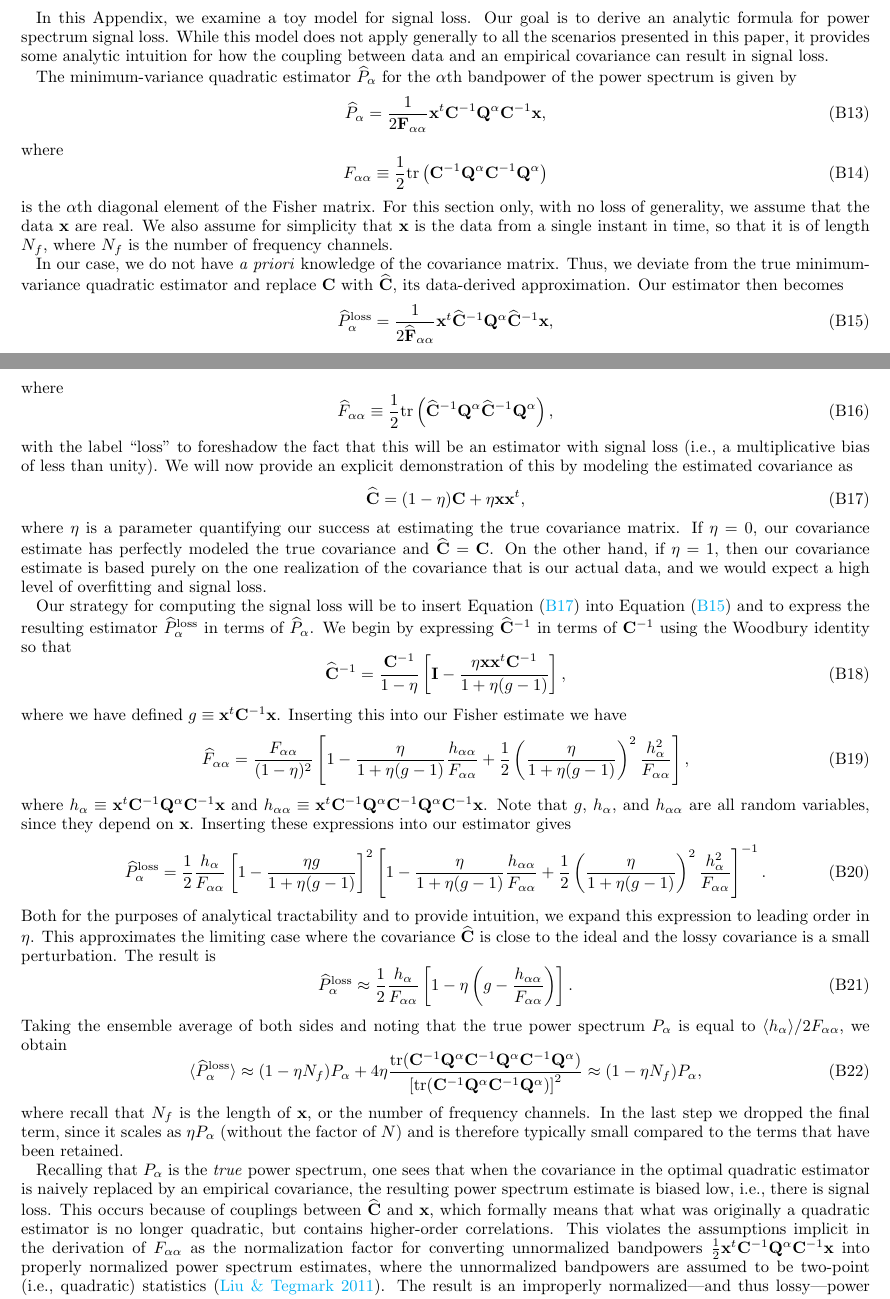
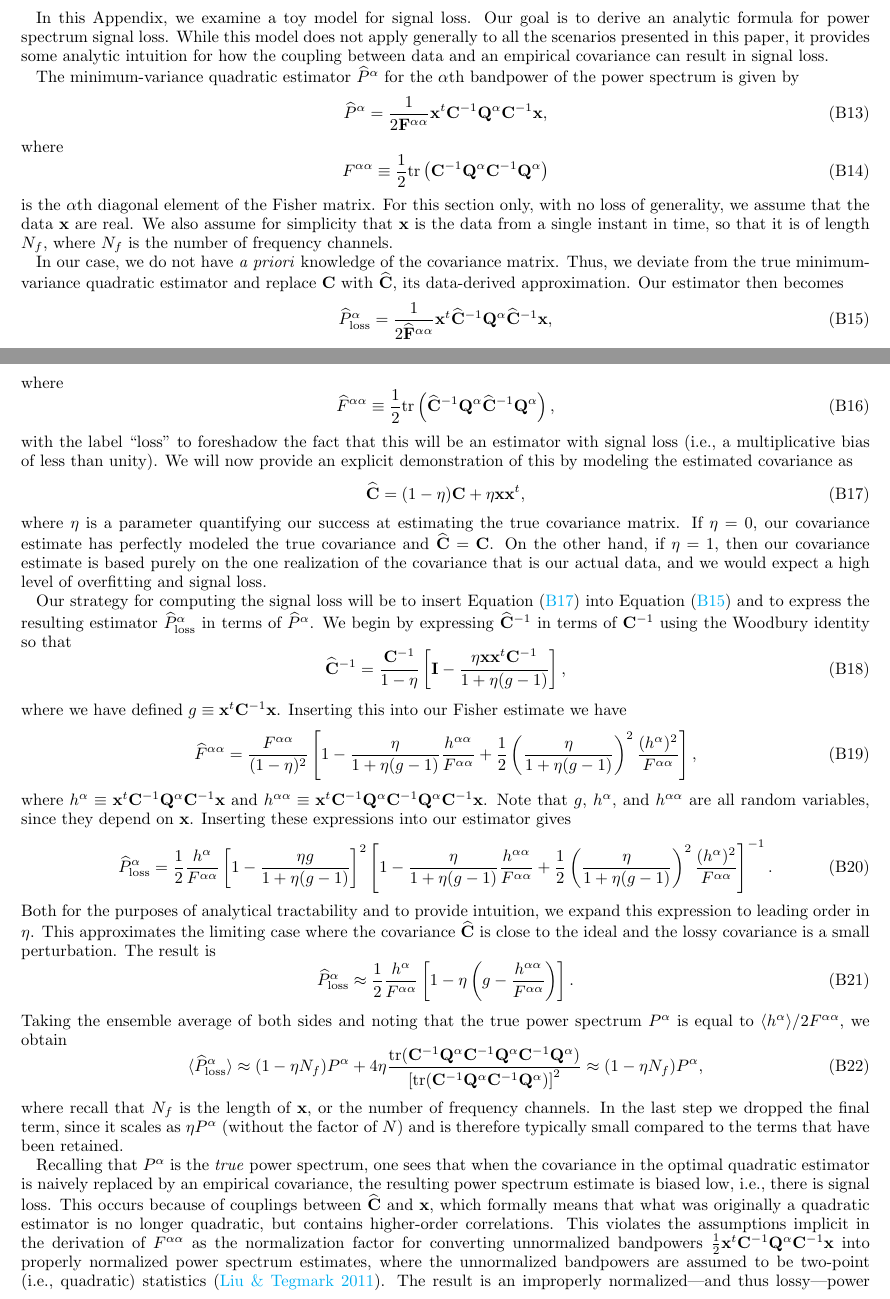
Before and after one commit to carinacheng/PAPERMethods_paper, a LaTeX paper (PAPER.tex): two parts of pages 32 and 33 of 36, joined at a grey line, cut so that both start at the same text. Compiled offline with pdfLaTeX.

Commit message:
changed subscript alpha's to superscripts in appendix B

```diff
--- a/PAPER.tex
+++ b/PAPER.tex
@@ -1891,24 +1891,24 @@ This is the ideal case for the inverse covariance weighting performed in the PAP
 
 In this Appendix, we examine a toy model for signal loss. Our goal is to derive an analytic formula for power spectrum signal loss. While this model does not apply generally to all the scenarios presented in this paper, it provides some analytic intuition for how the coupling between data and an empirical covariance can result in signal loss.
 
-The minimum-variance quadratic estimator $\widehat{P}_\alpha$ for the $\alpha$th bandpower of the power spectrum is given by
-\begin{equation}
-\widehat{P}_\alpha = \frac{1} {2 \F_{\alpha \alpha} }\x^t \C^{-1} \Q^{\alpha} \C^{-1} \x,
+The minimum-variance quadratic estimator $\widehat{P}^\alpha$ for the $\alpha$th bandpower of the power spectrum is given by
+\begin{equation}
+\widehat{P}^\alpha = \frac{1} {2 \F^{\alpha \alpha} }\x^t \C^{-1} \Q^{\alpha} \C^{-1} \x,
 \end{equation}
 where
 \begin{equation}
-F_{\alpha \alpha} \equiv \frac{1}{2} \textrm{tr} \left( \C^{-1} \Q^\alpha \C^{-1} \Q^\alpha \right)
+F^{\alpha \alpha} \equiv \frac{1}{2} \textrm{tr} \left( \C^{-1} \Q^\alpha \C^{-1} \Q^\alpha \right)
 \end{equation}
 is the $\alpha$th diagonal element of the Fisher matrix. For this section only, with no loss of generality, we assume that the data $\textbf{x}$ are real. We also assume for simplicity that $\mathbf{x}$ is the data from a single instant in time, so that it is of length $N_f$, where $N_f$ is the number of frequency channels.
 
 In our case, we do not have \emph{a priori} knowledge of the covariance matrix. Thus, we deviate from the true minimum-variance quadratic estimator and replace $\C$ with $\Chat$, its data-derived approximation. Our estimator then becomes
 \begin{equation}
 \label{eq:phatloss}
-\widehat{P}_\alpha^\textrm{loss} = \frac{1} {2 \widehat{\F}_{\alpha \alpha} }\x^t \Chat^{-1} \Q^{\alpha} \Chat^{-1} \x,
+\widehat{P}^\alpha_\textrm{loss} = \frac{1} {2 \widehat{\F}^{\alpha \alpha} }\x^t \Chat^{-1} \Q^{\alpha} \Chat^{-1} \x,
 \end{equation}
 where
 \begin{equation}
-\widehat{F}_{\alpha \alpha} \equiv \frac{1}{2} \textrm{tr} \left( \Chat^{-1} \Q^\alpha \Chat^{-1} \Q^\alpha \right),
+\widehat{F}^{\alpha \alpha} \equiv \frac{1}{2} \textrm{tr} \left( \Chat^{-1} \Q^\alpha \Chat^{-1} \Q^\alpha \right),
 \end{equation}
 with the label ``loss" to foreshadow the fact that this will be an estimator with signal loss (i.e., a multiplicative bias of less than unity). We will now provide an explicit demonstration of this by modeling the estimated covariance as
 \begin{equation}
@@ -1917,32 +1917,32 @@ with the label ``loss" to foreshadow the fact that this will be an estimator wit
 \end{equation}
 where $\eta$ is a parameter quantifying our success at estimating the true covariance matrix. If $\eta = 0$, our covariance estimate has perfectly modeled the true covariance and $\Chat = \C$. On the other hand, if $\eta =1$, then our covariance estimate is based purely on the one realization of the covariance that is our actual data, and we would expect a high level of overfitting and signal loss.
 
-Our strategy for computing the signal loss will be to insert Equation \eqref{eq:ChatDef} into Equation \eqref{eq:phatloss} and to express the resulting estimator $\widehat{P}_\alpha^\textrm{loss}$ in terms of $\widehat{P}_\alpha$. We begin by expressing $\Chat^{-1}$ in terms of $\C^{-1}$ using the Woodbury identity so that
+Our strategy for computing the signal loss will be to insert Equation \eqref{eq:ChatDef} into Equation \eqref{eq:phatloss} and to express the resulting estimator $\widehat{P}^\alpha_\textrm{loss}$ in terms of $\widehat{P}^\alpha$. We begin by expressing $\Chat^{-1}$ in terms of $\C^{-1}$ using the Woodbury identity so that
 \begin{equation}
 \Chat^{-1} = \frac{\C^{-1}}{1-\eta} \left[ \I - \frac{\eta \x \x^t \C^{-1}}{1+ \eta (g-1)}\right],
 \end{equation}
 where we have defined $g \equiv \x^t \C^{-1} \x$. Inserting this into our Fisher estimate we have
 \begin{equation}
-\widehat{F}_{\alpha \alpha} = \frac{F_{\alpha \alpha}}{(1-\eta)^2} \left[ 1 -\frac{\eta }{1+ \eta (g-1)} \frac{h_{\alpha \alpha}}{F_{\alpha \alpha}} + \frac{1}{2} \left( \frac{\eta }{1+ \eta (g-1)} \right)^2 \frac{h_\alpha^2}{F_{\alpha \alpha}}\right],
-\end{equation}
-where $h_\alpha \equiv \x^t \C^{-1} \Q^\alpha \C^{-1} \x $ and $h_{\alpha \alpha} \equiv \x^t \C^{-1} \Q^\alpha \C^{-1} \Q^\alpha \C^{-1}\x $. Note that $g$, $h_\alpha$, and $h_{\alpha \alpha}$ are all random variables, since they depend on $\x$. Inserting these expressions into our estimator gives
+\widehat{F}^{\alpha \alpha} = \frac{F^{\alpha \alpha}}{(1-\eta)^2} \left[ 1 -\frac{\eta }{1+ \eta (g-1)} \frac{h^{\alpha \alpha}}{F^{\alpha \alpha}} + \frac{1}{2} \left( \frac{\eta }{1+ \eta (g-1)} \right)^2 \frac{(h^{\alpha})^2}{F^{\alpha \alpha}}\right],
+\end{equation}
+where $h^\alpha \equiv \x^t \C^{-1} \Q^\alpha \C^{-1} \x $ and $h^{\alpha \alpha} \equiv \x^t \C^{-1} \Q^\alpha \C^{-1} \Q^\alpha \C^{-1}\x $. Note that $g$, $h^\alpha$, and $h^{\alpha \alpha}$ are all random variables, since they depend on $\x$. Inserting these expressions into our estimator gives
 \begin{equation}
 \label{eq:phatlossexpanded}
-\widehat{P}_\alpha^\textrm{loss} = \frac{1}{2} \frac{h_\alpha}{F_{\alpha \alpha}} \left[ 1 - \frac{\eta g}{1+ \eta (g-1)}\right]^2  \left[ 1 -\frac{\eta }{1+ \eta (g-1)} \frac{h_{\alpha \alpha}}{F_{\alpha \alpha}} + \frac{1}{2} \left( \frac{\eta }{1+ \eta (g-1)} \right)^2 \frac{h_\alpha^2}{F_{\alpha \alpha}}\right]^{-1}.
+\widehat{P}^\alpha_\textrm{loss} = \frac{1}{2} \frac{h^\alpha}{F^{\alpha \alpha}} \left[ 1 - \frac{\eta g}{1+ \eta (g-1)}\right]^2  \left[ 1 -\frac{\eta }{1+ \eta (g-1)} \frac{h^{\alpha \alpha}}{F^{\alpha \alpha}} + \frac{1}{2} \left( \frac{\eta }{1+ \eta (g-1)} \right)^2 \frac{(h^\alpha)^2}{F^{\alpha \alpha}}\right]^{-1}.
 \end{equation}
 Both for the purposes of analytical tractability and to provide intuition, we expand this expression to leading
 order in $\eta$. This approximates the limiting case where the covariance $\Chat$ is close to the ideal and the
 lossy covariance is a small perturbation.  The result is
 \begin{equation}
-\widehat{P}_\alpha^\textrm{loss} \approx \frac{1}{2} \frac{h_\alpha}{F_{\alpha \alpha}} \left[ 1 - \eta \left( g - \frac{h_{\alpha \alpha}}{F_{\alpha \alpha}}\right)\right].
-\end{equation}
-Taking the ensemble average of both sides and noting that the true power spectrum $P_\alpha$ is equal to $\langle h_\alpha \rangle / 2 F_{\alpha \alpha}$, we obtain
-\begin{equation}
-\langle \widehat{P}_\alpha^\textrm{loss} \rangle \approx (1- \eta N_f) P_\alpha + 4 \eta \frac{\rm{tr} (\C^{-1} \Q^\alpha \C^{-1} \Q^\alpha \C^{-1} \Q^\alpha )}{\left[ \rm{tr} (\C^{-1} \Q^\alpha \C^{-1} \Q^\alpha  ) \right]^2} \approx (1- \eta N_f) P_\alpha,
-\end{equation}
-where recall that $N_f$ is the length of $\x$, or the number of frequency channels. In the last step we dropped the final term, since it scales as $\eta P_\alpha$ (without the factor of $N$) and is therefore typically small compared to the terms that have been retained.
-
-Recalling that $P_\alpha$ is the \emph{true} power spectrum, one sees that when the covariance in the optimal quadratic estimator is naively replaced by an empirical covariance, the resulting power spectrum estimate is biased low, i.e., there is signal loss. This occurs because of couplings between $\widehat{\C}$ and $\x$, which formally means that what was originally a quadratic estimator is no longer quadratic, but contains higher-order correlations. This violates the assumptions implicit in the derivation of $F_{\alpha \alpha}$ as the normalization factor for converting unnormalized bandpowers $\frac{1}{2} \x^t \C^{-1} \Q^{\alpha} \C^{-1} \x$ into properly normalized power spectrum estimates, where the unnormalized bandpowers are assumed to be two-point (i.e., quadratic) statistics \citep{liu_tegmark2011}. The result is an improperly normalized---and thus lossy---power spectrum estimate.
+\widehat{P}^\alpha_\textrm{loss} \approx \frac{1}{2} \frac{h^\alpha}{F^{\alpha \alpha}} \left[ 1 - \eta \left( g - \frac{h^{\alpha \alpha}}{F^{\alpha \alpha}}\right)\right].
+\end{equation}
+Taking the ensemble average of both sides and noting that the true power spectrum $P^\alpha$ is equal to $\langle h^\alpha \rangle / 2 F^{\alpha \alpha}$, we obtain
+\begin{equation}
+\langle \widehat{P}^\alpha_\textrm{loss} \rangle \approx (1- \eta N_f) P^\alpha + 4 \eta \frac{\rm{tr} (\C^{-1} \Q^\alpha \C^{-1} \Q^\alpha \C^{-1} \Q^\alpha )}{\left[ \rm{tr} (\C^{-1} \Q^\alpha \C^{-1} \Q^\alpha  ) \right]^2} \approx (1- \eta N_f) P^\alpha,
+\end{equation}
+where recall that $N_f$ is the length of $\x$, or the number of frequency channels. In the last step we dropped the final term, since it scales as $\eta P^\alpha$ (without the factor of $N$) and is therefore typically small compared to the terms that have been retained.
+
+Recalling that $P^\alpha$ is the \emph{true} power spectrum, one sees that when the covariance in the optimal quadratic estimator is naively replaced by an empirical covariance, the resulting power spectrum estimate is biased low, i.e., there is signal loss. This occurs because of couplings between $\widehat{\C}$ and $\x$, which formally means that what was originally a quadratic estimator is no longer quadratic, but contains higher-order correlations. This violates the assumptions implicit in the derivation of $F^{\alpha \alpha}$ as the normalization factor for converting unnormalized bandpowers $\frac{1}{2} \x^t \C^{-1} \Q^{\alpha} \C^{-1} \x$ into properly normalized power spectrum estimates, where the unnormalized bandpowers are assumed to be two-point (i.e., quadratic) statistics \citep{liu_tegmark2011}. The result is an improperly normalized---and thus lossy---power spectrum estimate.
 
 \section{Derivation of the Jeffreys Prior}
 \label{sec:jeffreys}
```
Also changed, not shown: PAPER.pdf.
